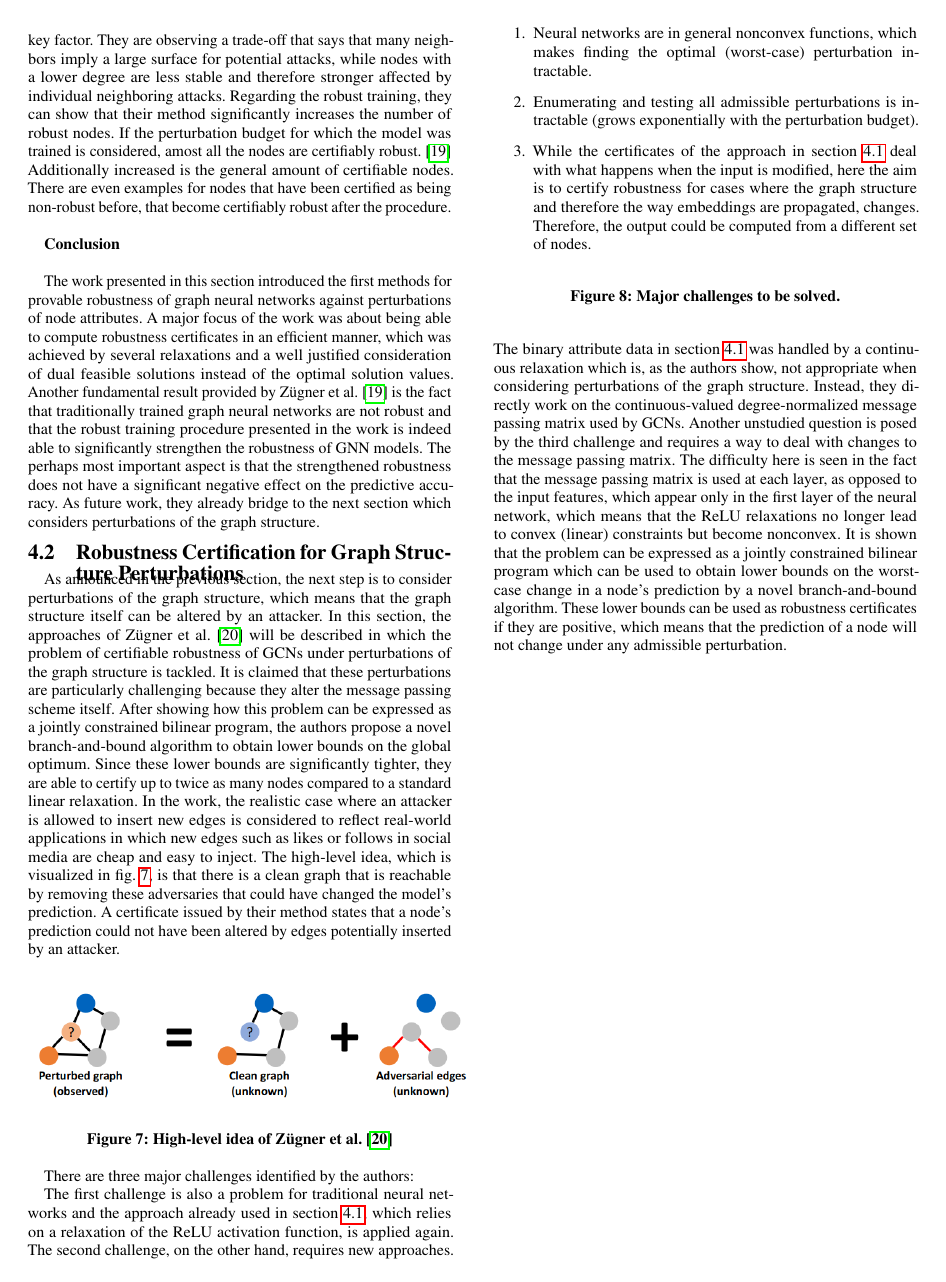
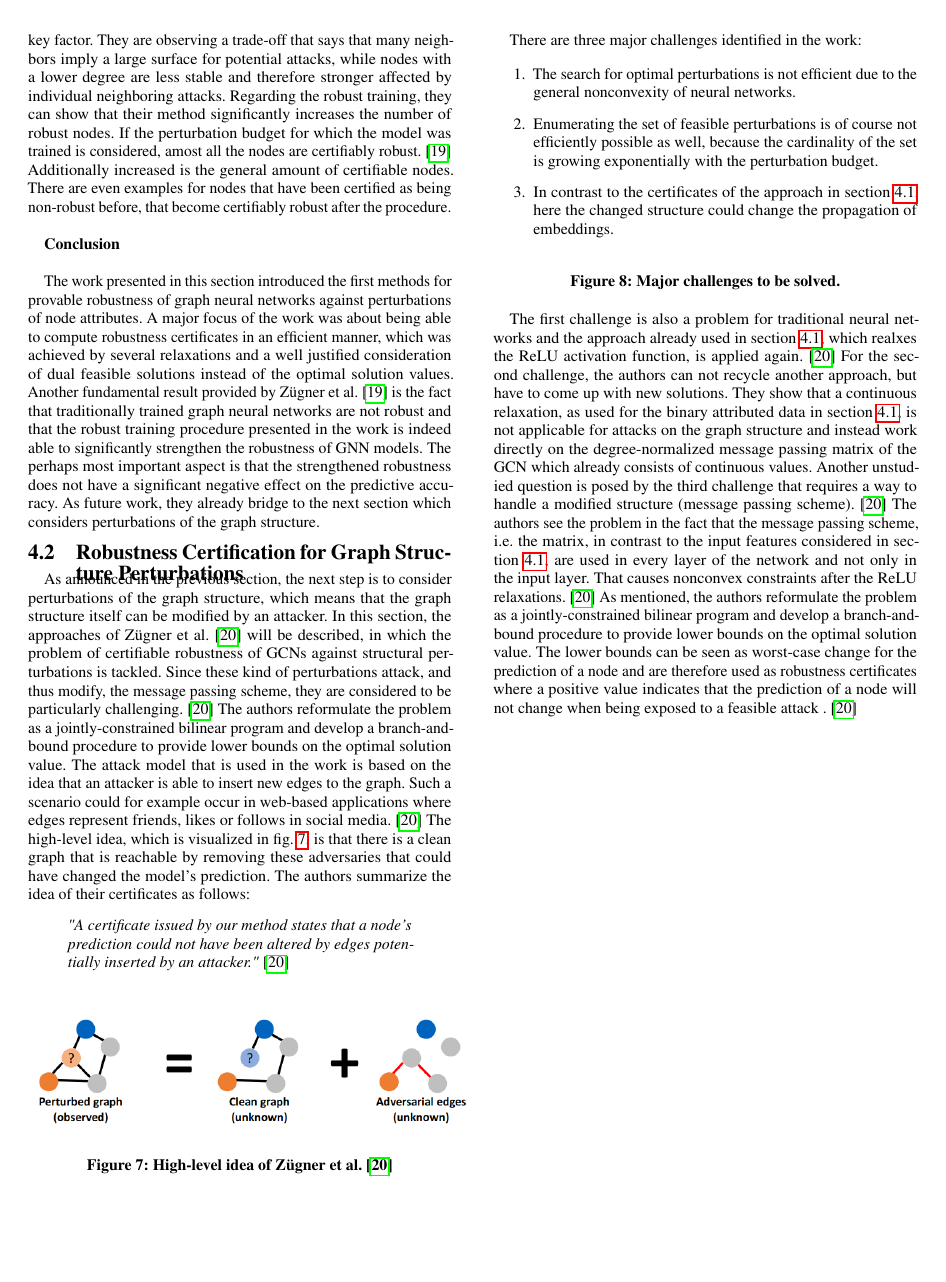
Before and after one commit to tbohne/SML20, a LaTeX paper (tex_files/main.tex): page 6 of 9. Compiled offline with pdfLaTeX.

Commit message:
refine section 4.2

```diff
--- a/tex_files/main.tex
+++ b/tex_files/main.tex
@@ -507,19 +507,22 @@ As future work, they already bridge to the next section which considers perturba
 \label{sec:paper_three}
 
 As announced in the previous section, the next step is to consider perturbations of the graph structure,
-which means that the graph structure itself can be altered by an attacker.
-In this section, the approaches of Zügner et al. \cite{10.1145/3394486.3403217} will be described in which the
-problem of certifiable robustness of GCNs under perturbations of the graph structure is tackled. It is claimed that these perturbations
-are particularly challenging because they alter the message passing scheme itself.
-After showing how this problem can be expressed as a jointly constrained bilinear program, the authors propose a novel branch-and-bound
-algorithm to obtain lower bounds on the global optimum. Since these lower bounds are significantly tighter, they are able to
-certify up to twice as many nodes compared to a standard linear relaxation.
-In the work, the realistic case where an attacker is allowed to insert new edges is considered to reflect real-world
-applications in which new edges such as likes or follows in social media are cheap and easy to inject.
+which means that the graph structure itself can be modified by an attacker.
+In this section, the approaches of Zügner et al. \cite{10.1145/3394486.3403217} will be described, in which the
+problem of certifiable robustness of GCNs against structural perturbations is tackled.
+Since these kind of perturbations attack, and thus modify, the message passing scheme, they are considered to be particularly challenging. \cite{10.1145/3394486.3403217}
+The authors reformulate the problem as a jointly-constrained bilinear program and develop a branch-and-bound procedure
+to provide lower bounds on the optimal solution value. The attack model that is used in the work is based on the idea that an attacker
+is able to insert new edges to the graph. Such a scenario could for example occur in web-based applications where edges represent friends,
+likes or follows in social media. \cite{10.1145/3394486.3403217}
 The high-level idea, which is visualized in fig. \ref{fig:high_level}, is that there is a clean graph that is reachable by removing
 these adversaries that could have changed the model's prediction.
-A certificate issued by their method states that a node's prediction could not have been altered by edges potentially
-inserted by an attacker.
+The authors summarize the idea of their certificates as follows:
+\begin{quote}
+    \emph{"A certificate issued by our method states that a node's prediction could not have been altered by edges potentially
+    inserted by an attacker."} \cite{10.1145/3394486.3403217}
+\end{quote}
+
 \begin{figure}[h]
     \centering
     \includegraphics[width=0.5\textwidth]{img/high_level_graph_pert.png}
@@ -527,35 +530,39 @@ inserted by an attacker.
     \label{fig:high_level}
 \end{figure}
 
-There are three major challenges identified by the authors:
+\vfill
+\pagebreak
+
+There are three major challenges identified in the work:
 
 \begin{figure}[h]
     \centering
     \begin{enumerate}
-        \item Neural networks are in general nonconvex functions, which makes finding the optimal (worst-case)
-        perturbation intractable.
-        \item Enumerating and testing all admissible perturbations is intractable (grows exponentially with the perturbation budget).
-        \item While the certificates of the approach in section \ref{sec:paper_two} deal with what happens when the input is modified, here the
-        aim is to certify robustness for cases where the graph structure and therefore the way embeddings are propagated, changes.
-        Therefore, the output could be computed from a different set of nodes.
+        \item The search for optimal perturbations is not efficient due to the general nonconvexity of neural networks.
+        \item Enumerating the set of feasible perturbations is of course not efficiently possible as well, because the cardinality of the
+        set is growing exponentially with the perturbation budget.
+        \item In contrast to the certificates of the approach in section \ref{sec:paper_two}, here the changed structure could change
+        the propagation of embeddings.
     \end{enumerate}
     \caption{Major challenges to be solved.}
     \label{fig:challenges}
 \end{figure}
 
 The first challenge is also a problem for traditional neural networks and the approach already used
-in section \ref{sec:paper_two}, which relies on a relaxation of the ReLU activation function, is applied again.
-The second challenge, on the other hand, requires new approaches.
-The binary attribute data in section \ref{sec:paper_two} was handled by a continuous relaxation which is, as the authors show,
-not appropriate when considering perturbations of the graph structure. Instead, they directly work on the
-continuous-valued degree-normalized message passing matrix used by GCNs.
-Another unstudied question is posed by the third challenge and requires a way to deal with changes to the message passing matrix.
-The difficulty here is seen in the fact that the message passing matrix is used at each layer, as opposed to the input features,
-which appear only in the first layer of the neural network, which means that the ReLU relaxations no longer lead to convex (linear)
-constraints but become nonconvex. It is shown that the problem can be expressed as a jointly constrained bilinear program
-which can be used to obtain lower bounds on the worst-case change in a node's prediction by a novel branch-and-bound algorithm.
-These lower bounds can be used as robustness certificates if they are positive, which means that the prediction of a node will not
-change under any admissible perturbation.
+in section \ref{sec:paper_two}, which realxes the ReLU activation function, is applied again. \cite{10.1145/3394486.3403217}
+For the second challenge, the authors can not recycle another approach, but have to come up with new solutions.
+They show that a continuous relaxation, as used for the binary attributed data in section \ref{sec:paper_two},
+is not applicable for attacks on the graph structure and instead work directly on the degree-normalized message passing matrix
+of the GCN which already consists of continuous values.
+Another unstudied question is posed by the third challenge that requires a way to handle a modified structure (message passing scheme). \cite{10.1145/3394486.3403217}
+The authors see the problem in the fact that the message passing scheme, i.e. the matrix, in contrast to the input features considered
+in section \ref{sec:paper_two}, are used in every layer of the network and not only in the input layer.
+That causes nonconvex constraints after the ReLU relaxations. \cite{10.1145/3394486.3403217}
+As mentioned, the authors reformulate the problem as a jointly-constrained bilinear program and develop a branch-and-bound procedure
+to provide lower bounds on the optimal solution value.
+The lower bounds can be seen as worst-case change for the prediction of a node and are therefore used as
+robustness certificates where a positive value indicates that the prediction of a node will not
+change when being exposed to a feasible attack . \cite{10.1145/3394486.3403217}
 
 \vfill
 \pagebreak
```
